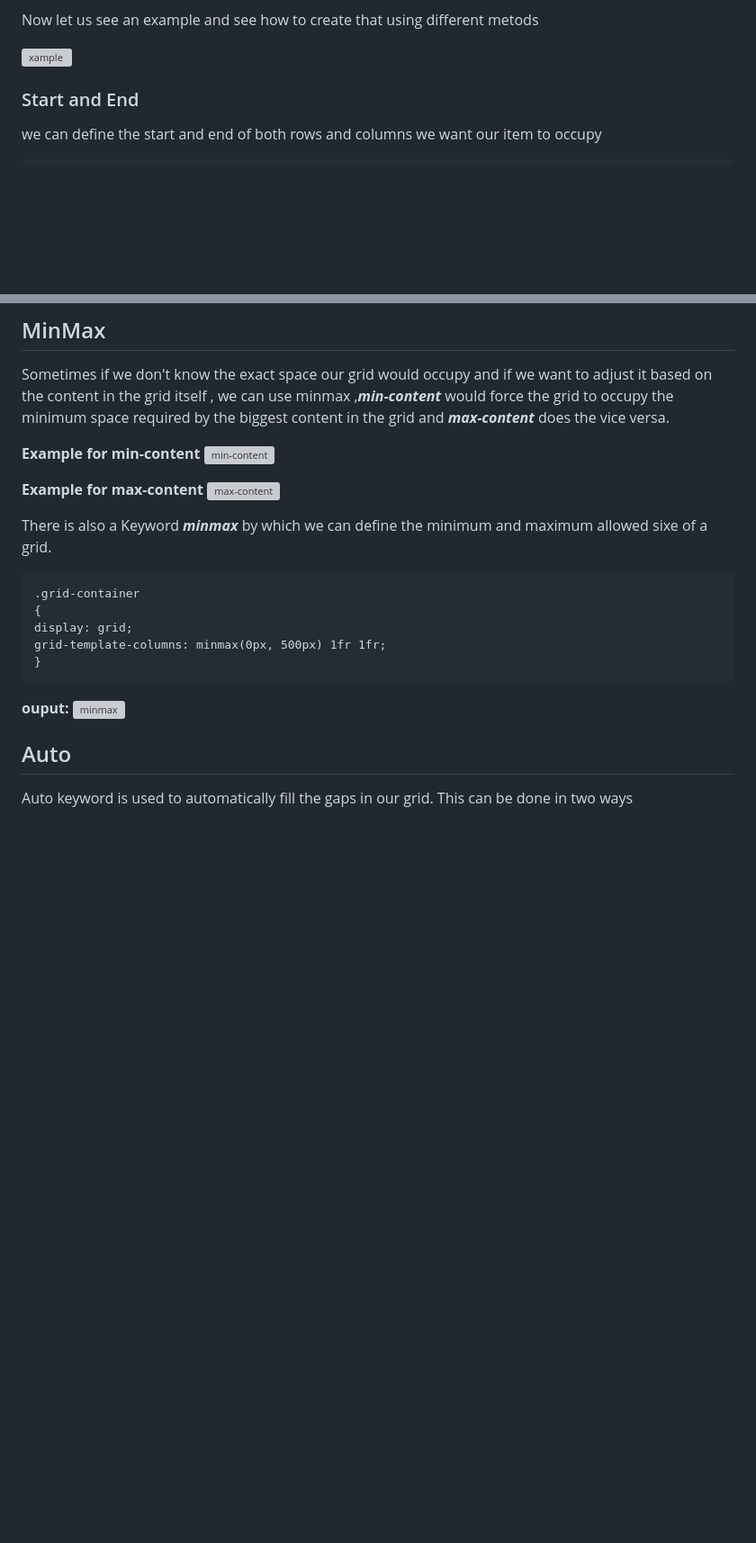
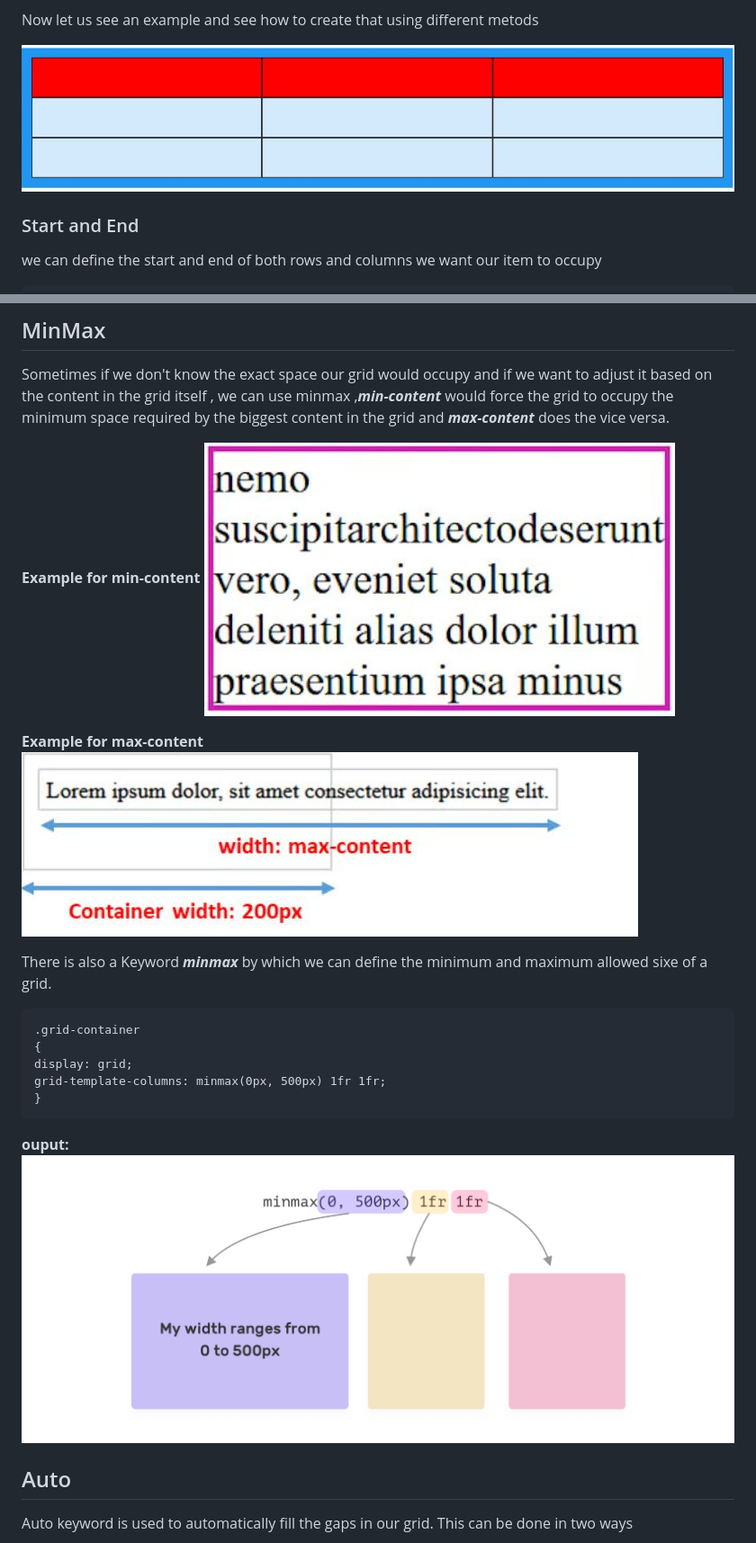
Before and after one commit to Maddddy2582/frontend_tips_2024, a Markdown page: docs/Grids.md, 2 parts joined by grey strips. Shown at 90% size. Rendered like a GitHub page; blank space fills up the shorter version; grey boxes are pictures that could not be loaded.

```diff
--- a/docs/Grids.md
+++ b/docs/Grids.md
@@ -134,7 +134,7 @@ multiple ways to do this they are:
 
  Now let us see an example and see how to create that using different metods
 
- ![xample](Images\Capture.JPG)
+ ![xample](Images/Capture.JPG)
 
 
 ### <span style="color:#B931FC">Start and End
@@ -239,10 +239,10 @@ so instead of defining the grid area rows and columns seperately we can use shor
 Sometimes if we don't know the exact space our grid would occupy and if we want to adjust it based on the content in the grid itself , we can use minmax ,<span style="color:blue">***min-content***</span> would force the grid to occupy the minimum space required by the biggest content in the grid and <span style="color:blue">***max-content***</span>   does the vice versa.
 
 **Example for min-content**
-![min-content](Images\Capture1.JPG)
+![min-content](Images/Capture1.JPG)
 
 **Example for max-content**
-![max-content](Images\max-content.JPG)
+![max-content](Images/max-content.JPG)
 
 There is also a Keyword <span style="color:blue">***minmax***</span> by which we can define the minimum and maximum allowed sixe of a grid.
 
@@ -253,7 +253,7 @@ There is also a Keyword <span style="color:blue">***minmax***</span> by which we
     }
 
 **ouput:**
-![minmax](Images\minmax.png)
+![minmax](Images/minmax.png)
 
 ## <span style="color:#FF8900">Auto
 
```
Also changed, not shown: other parts of docs/Grids.md (+17 -17 lines), docs/Flex.md (+10 -10 lines).
